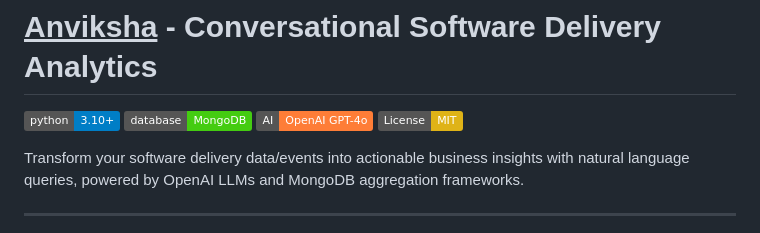
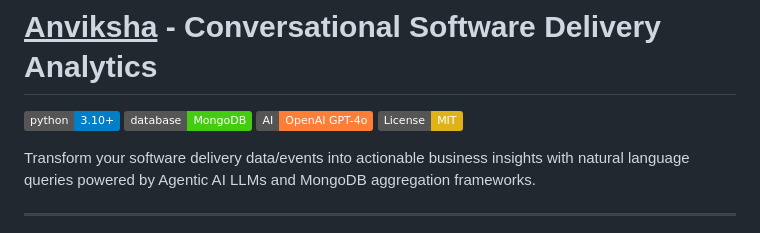
Before and after one commit to firmsoil/anviksha, a Markdown page: README.md, the part around the change. Drawn GitHub-style; badges without logos.

```diff
--- a/README.md
+++ b/README.md
@@ -5,7 +5,7 @@
 ![OpenAI](https://img.shields.io/badge/AI-OpenAI%20GPT--4o-orange)
 [![License: MIT](https://img.shields.io/badge/License-MIT-yellow.svg)](https://opensource.org/licenses/MIT)
 
-Transform your software delivery data/events into actionable business insights with natural language queries, powered by OpenAI LLMs and MongoDB aggregation frameworks.
+Transform your software delivery data/events into actionable business insights with natural language queries powered by Agentic AI LLMs and MongoDB aggregation frameworks.
 
 ---
 
```
